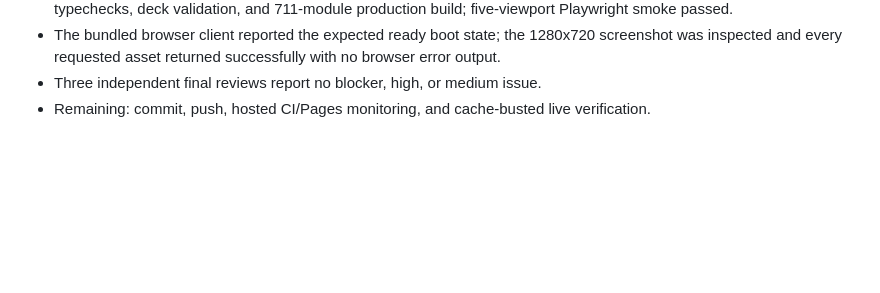
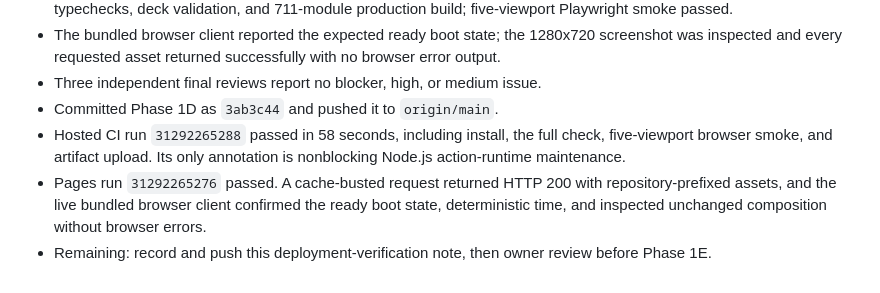
Before and after one commit to GeoDuckedup/KoiKoi4XRedux, a Markdown page: progress.md, the part around the change. Rendered like a GitHub page; blank space fills up the shorter version.

```diff
--- a/progress.md
+++ b/progress.md
@@ -226,4 +226,11 @@ Original prompt: read the package and understand it, then let me know when we ar
 - The bundled browser client reported the expected ready boot state; the 1280x720 screenshot was
   inspected and every requested asset returned successfully with no browser error output.
 - Three independent final reviews report no blocker, high, or medium issue.
-- Remaining: commit, push, hosted CI/Pages monitoring, and cache-busted live verification.
+- Committed Phase 1D as `3ab3c44` and pushed it to `origin/main`.
+- Hosted CI run `31292265288` passed in 58 seconds, including install, the full check, five-viewport
+  browser smoke, and artifact upload. Its only annotation is nonblocking Node.js action-runtime
+  maintenance.
+- Pages run `31292265276` passed. A cache-busted request returned HTTP 200 with repository-prefixed
+  assets, and the live bundled browser client confirmed the ready boot state, deterministic time,
+  and inspected unchanged composition without browser errors.
+- Remaining: record and push this deployment-verification note, then owner review before Phase 1E.
```
Also changed, not shown: docs/PLAN.md (+5 -3 lines), docs/STATUS.md (+15 -7 lines).
